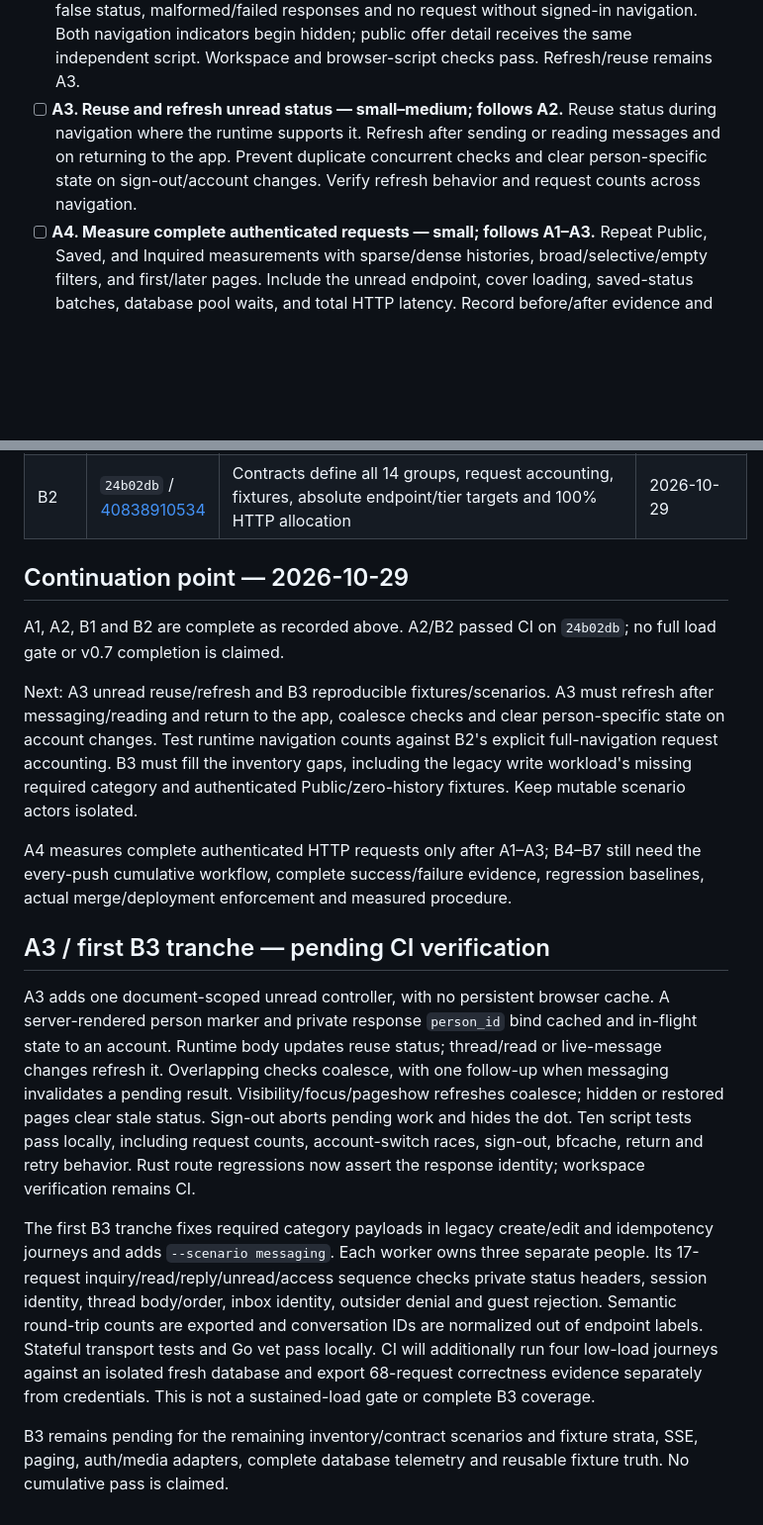
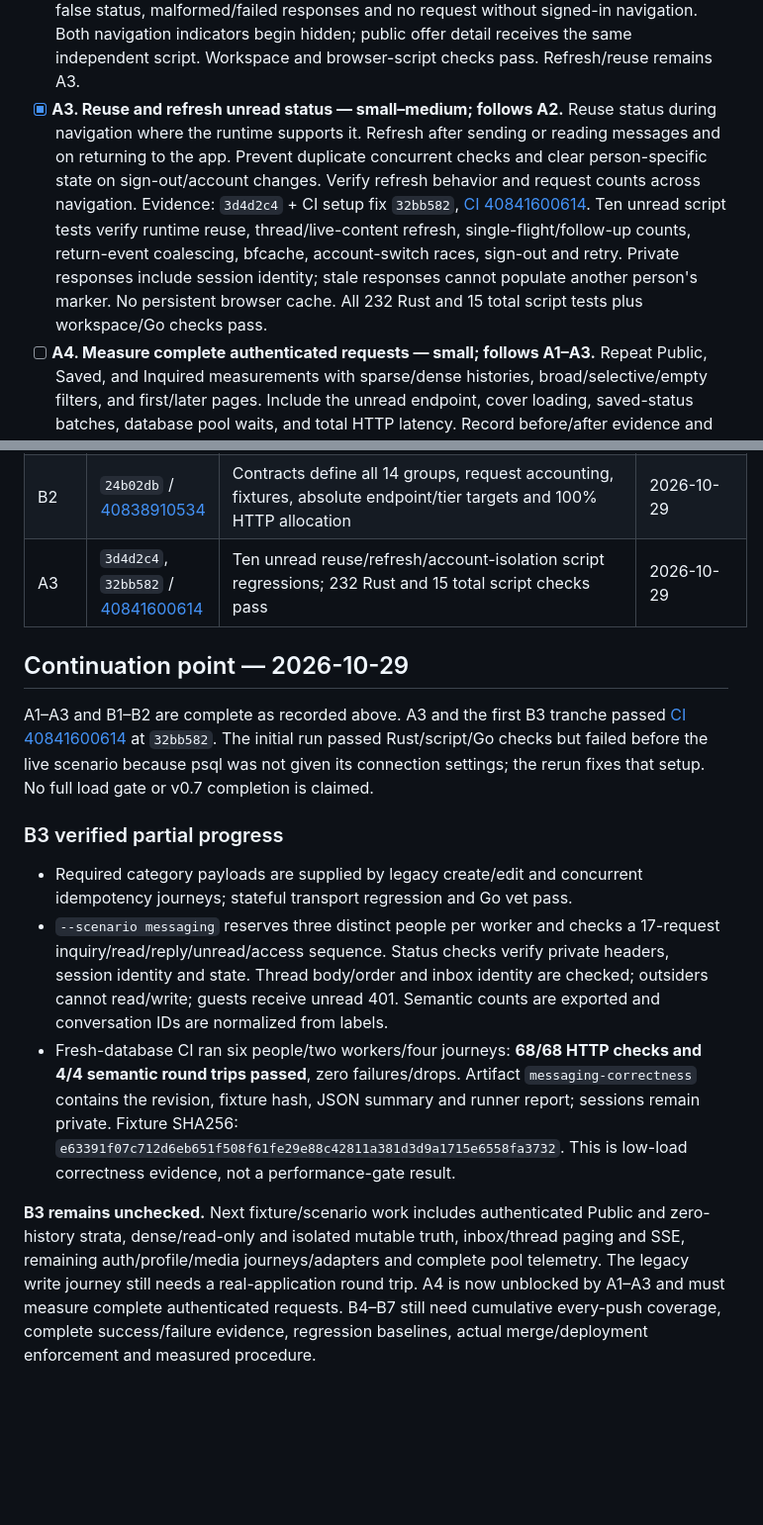
Before and after one commit to Phastboy/haven, a Markdown page: expts/rust/PERFORMANCE_AND_JOURNEY_CI_TASKS.md, 2 parts joined by grey strips. Shown at 99% size. GitHub-like rendering; blank space fills up the shorter version.

```diff
--- a/expts/rust/PERFORMANCE_AND_JOURNEY_CI_TASKS.md
+++ b/expts/rust/PERFORMANCE_AND_JOURNEY_CI_TASKS.md
@@ -40,11 +40,18 @@ This checklist does not mark a product stage or release gate complete.
   and no request without signed-in navigation. Both navigation indicators begin
   hidden; public offer detail receives the same independent script. Workspace and
   browser-script checks pass. Refresh/reuse remains A3.
-- [ ] **A3. Reuse and refresh unread status — small–medium; follows A2.** Reuse
+- [x] **A3. Reuse and refresh unread status — small–medium; follows A2.** Reuse
   status during navigation where the runtime supports it. Refresh after sending
   or reading messages and on returning to the app. Prevent duplicate concurrent
   checks and clear person-specific state on sign-out/account changes. Verify
   refresh behavior and request counts across navigation.
+  Evidence: `3d4d2c4` + CI setup fix `32bb582`,
+  [CI 40841600614](https://github.com/Phastboy/haven/actions/runs/40841600614).
+  Ten unread script tests verify runtime reuse, thread/live-content refresh,
+  single-flight/follow-up counts, return-event coalescing, bfcache, account-switch
+  races, sign-out and retry. Private responses include session identity; stale
+  responses cannot populate another person's marker. No persistent browser cache.
+  All 232 Rust and 15 total script tests plus workspace/Go checks pass.
 - [ ] **A4. Measure complete authenticated requests — small; follows A1–A3.**
   Repeat Public, Saved, and Inquired measurements with sparse/dense histories,
   broad/selective/empty filters, and first/later pages. Include the unread
@@ -145,47 +152,37 @@ For every completed task, append an evidence entry here:
 | B1 | `81f5306` / [40837141401](https://github.com/Phastboy/haven/actions/runs/40837141401) | 14 journey groups inventoried with explicit scenario/endpoint gaps and B2 handoff; full cumulative coverage remains pending | 2026-10-29 |
 | A2 | `24b02db` / [40838910534](https://github.com/Phastboy/haven/actions/runs/40838910534) | Independent/private unread endpoint; four HTTP and four script regressions pass with workspace checks | 2026-10-29 |
 | B2 | `24b02db` / [40838910534](https://github.com/Phastboy/haven/actions/runs/40838910534) | Contracts define all 14 groups, request accounting, fixtures, absolute endpoint/tier targets and 100% HTTP allocation | 2026-10-29 |
+| A3 | `3d4d2c4`, `32bb582` / [40841600614](https://github.com/Phastboy/haven/actions/runs/40841600614) | Ten unread reuse/refresh/account-isolation script regressions; 232 Rust and 15 total script checks pass | 2026-10-29 |
 
 
 ## Continuation point — 2026-10-29
 
-A1, A2, B1 and B2 are complete as recorded above. A2/B2 passed CI on `24b02db`;
-no full load gate or v0.7 completion is claimed.
+A1–A3 and B1–B2 are complete as recorded above. A3 and the first B3 tranche passed
+[CI 40841600614](https://github.com/Phastboy/haven/actions/runs/40841600614) at
+`32bb582`. The initial run passed Rust/script/Go checks but failed before the live
+scenario because psql was not given its connection settings; the rerun fixes
+that setup. No full load gate or v0.7 completion is claimed.
 
-Next: A3 unread reuse/refresh and B3 reproducible fixtures/scenarios. A3 must
-refresh after messaging/reading and return to the app, coalesce checks and clear
-person-specific state on account changes. Test runtime navigation counts against
-B2's explicit full-navigation request accounting. B3 must fill the inventory gaps,
-including the legacy write workload's missing required category and authenticated
-Public/zero-history fixtures. Keep mutable scenario actors isolated.
+### B3 verified partial progress
 
-A4 measures complete authenticated HTTP requests only after A1–A3; B4–B7 still
-need the every-push cumulative workflow, complete success/failure evidence,
+- Required category payloads are supplied by legacy create/edit and concurrent
+  idempotency journeys; stateful transport regression and Go vet pass.
+- `--scenario messaging` reserves three distinct people per worker and checks a
+  17-request inquiry/read/reply/unread/access sequence. Status checks verify
+  private headers, session identity and state. Thread body/order and inbox
+  identity are checked; outsiders cannot read/write; guests receive unread 401.
+  Semantic counts are exported and conversation IDs are normalized from labels.
+- Fresh-database CI ran six people/two workers/four journeys: **68/68 HTTP checks
+  and 4/4 semantic round trips passed**, zero failures/drops. Artifact
+  `messaging-correctness` contains the revision, fixture hash, JSON summary and
+  runner report; sessions remain private. Fixture SHA256:
+  `e63391f07c712d6eb651f508f61fe29e88c42811a381d3d9a1715e6558fa3732`.
+  This is low-load correctness evidence, not a performance-gate result.
+
+**B3 remains unchecked.** Next fixture/scenario work includes authenticated Public
+and zero-history strata, dense/read-only and isolated mutable truth, inbox/thread
+paging and SSE, remaining auth/profile/media journeys/adapters and complete pool
+telemetry. The legacy write journey still needs a real-application round trip.
+A4 is now unblocked by A1–A3 and must measure complete authenticated requests.
+B4–B7 still need cumulative every-push coverage, complete success/failure evidence,
 regression baselines, actual merge/deployment enforcement and measured procedure.
-
-
-## A3 / first B3 tranche — pending CI verification
-
-A3 adds one document-scoped unread controller, with no persistent browser cache.
-A server-rendered person marker and private response `person_id` bind cached and
-in-flight state to an account. Runtime body updates reuse status; thread/read or
-live-message changes refresh it. Overlapping checks coalesce, with one follow-up
-when messaging invalidates a pending result. Visibility/focus/pageshow refreshes
-coalesce; hidden or restored pages clear stale status. Sign-out aborts pending
-work and hides the dot. Ten script tests pass locally, including request counts,
-account-switch races, sign-out, bfcache, return and retry behavior. Rust route
-regressions now assert the response identity; workspace verification remains CI.
-
-The first B3 tranche fixes required category payloads in legacy create/edit and
-idempotency journeys and adds `--scenario messaging`. Each worker owns three
-separate people. Its 17-request inquiry/read/reply/unread/access sequence checks
-private status headers, session identity, thread body/order, inbox identity,
-outsider denial and guest rejection. Semantic round-trip counts are exported and
-conversation IDs are normalized out of endpoint labels. Stateful transport tests
-and Go vet pass locally. CI will additionally run four low-load journeys against
-an isolated fresh database and export 68-request correctness evidence separately
-from credentials. This is not a sustained-load gate or complete B3 coverage.
-
-B3 remains pending for the remaining inventory/contract scenarios and fixture
-strata, SSE, paging, auth/media adapters, complete database telemetry and reusable
-fixture truth. No cumulative pass is claimed.
```
Also changed, not shown: docs/JOURNEY.md (+8 -1 lines), 1 other file.
